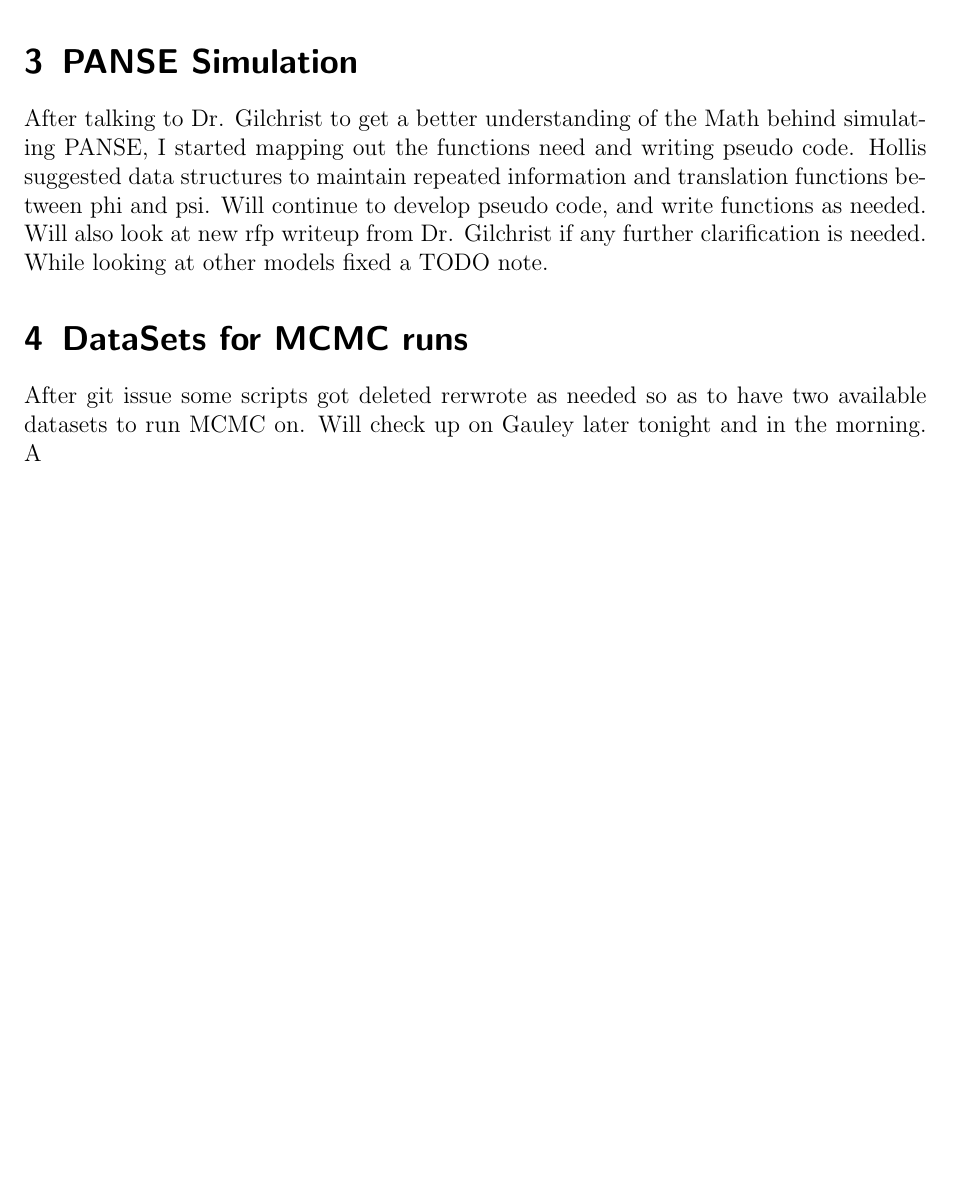
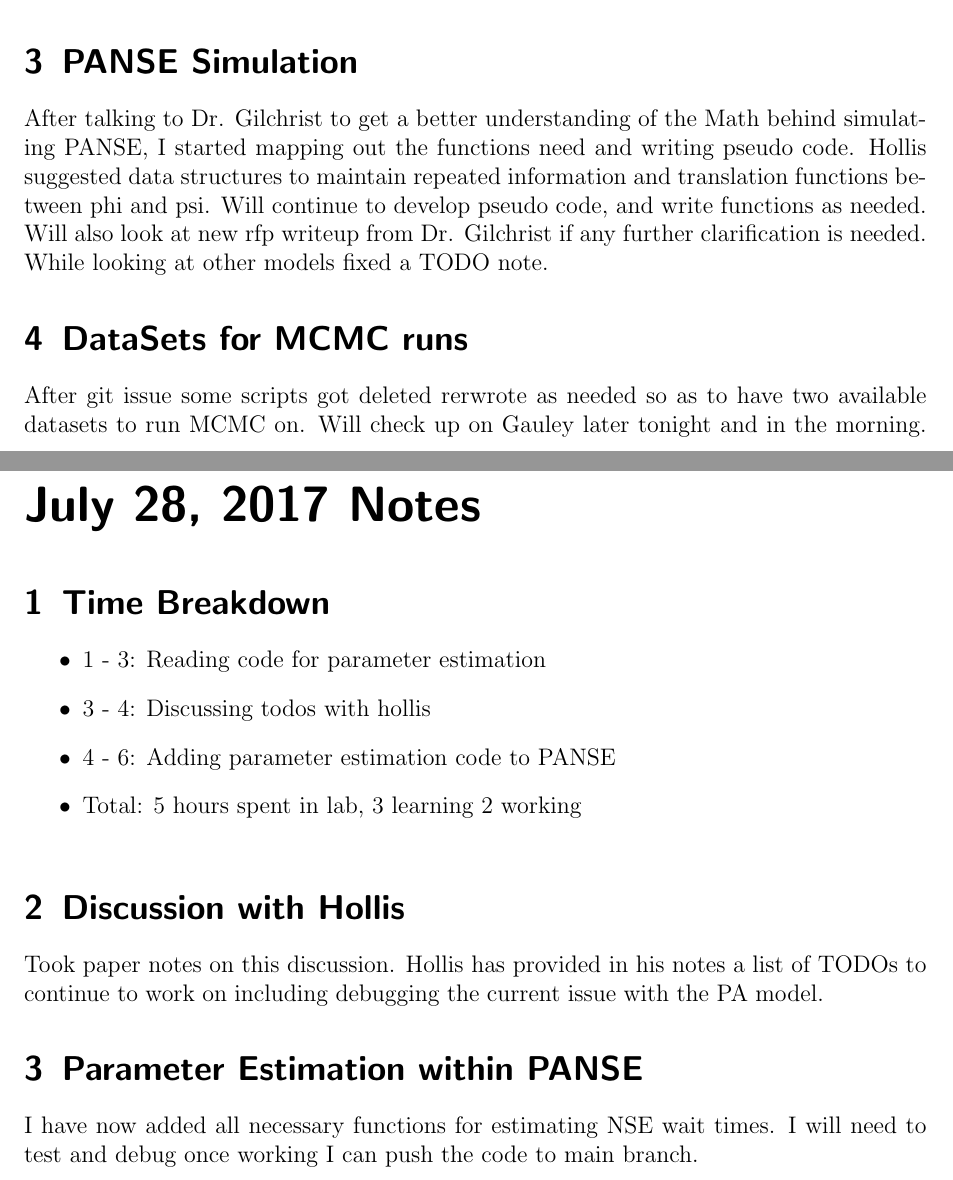
Before and after one commit to GilchristLab/labnotebooks, a LaTeX book (Denizhan.Pak/Notes/notes.tex): part of page 95 of 101 before the commit and two parts of pages 95 and 103 of 103 after it, the two joined at a grey line, cut so that both start at the same text, the shorter picture padded with empty space. Compiled offline with pdfLaTeX.

Commit message:
Added Notes for July 28, 2017

```diff
--- a/Denizhan.Pak/Notes/notes.tex
+++ b/Denizhan.Pak/Notes/notes.tex
@@ -670,7 +670,7 @@ Problem with pushing labnotebook, solved problem, was rooted in large collection
 After talking to Dr. Gilchrist to get a better understanding of the Math behind simulating PANSE, I started mapping out the functions need and writing pseudo code. Hollis suggested data structures to maintain repeated information and translation functions between phi and psi. Will continue to develop pseudo code, and write functions as needed. Will also look at new rfp writeup from Dr. Gilchrist if any further clarification is needed. While looking at other models fixed a
 TODO note.
 \experiment{DataSets for MCMC runs}
-After git issue some scripts got deleted rerwrote as needed so as to have two available datasets to run MCMC on. Will check up on Gauley later tonight and in the morning. A
+After git issue some scripts got deleted rerwrote as needed so as to have two available datasets to run MCMC on. Will check up on Gauley later tonight and in the morning.
 \labday{July 25, 2017 Notes}
 \experiment{Time Breakdown}
 \begin{itemize}
@@ -714,4 +714,16 @@ There seems to be an issue with the log posterior values, this is probably cause
 Since the NSE parameter will be estimated by the MCMC it needs to be implementedas a hyper parameter. To do this I have looking at all functions that call hyper paramters and listing them out for the purpose of adding the NSE calulcations to them. I have decided to store the values as a vector of vectors of doubles, going from the mixture to the gene, to the actualy nonsense error wait times.
 \experiment{Adjusting Data Script}
 To make a working data set for the mcmc for tonight I need to implement a better random position assignment function the issue is that because of the uniform distribution there are too many positions where all ribosomes that were found on a codon in a gene end upat the same position, I have been working on a way to address this issue. So far to no avail instead I will run the mcmc on real data.
+\labday{July 28, 2017 Notes}
+\experiment{Time Breakdown}
+\begin{itemize}
+    \item 1 - 3: Reading code for parameter estimation
+    \item 3 - 4: Discussing todos with hollis
+    \item 4 - 6: Adding parameter estimation code to PANSE
+    \item Total: 5 hours spent in lab, 3 learning 2 working
+\end{itemize}
+\experiment{Discussion with Hollis}
+Took paper notes on this discussion. Hollis has provided in his notes a list of TODOs to continue to work on including debugging the current issue with the PA model.
+\experiment{Parameter Estimation within PANSE}
+I have now added all necessary functions for estimating NSE wait times. I will need to test and debug once working I can push the code to main branch.
 \end{document}
```
